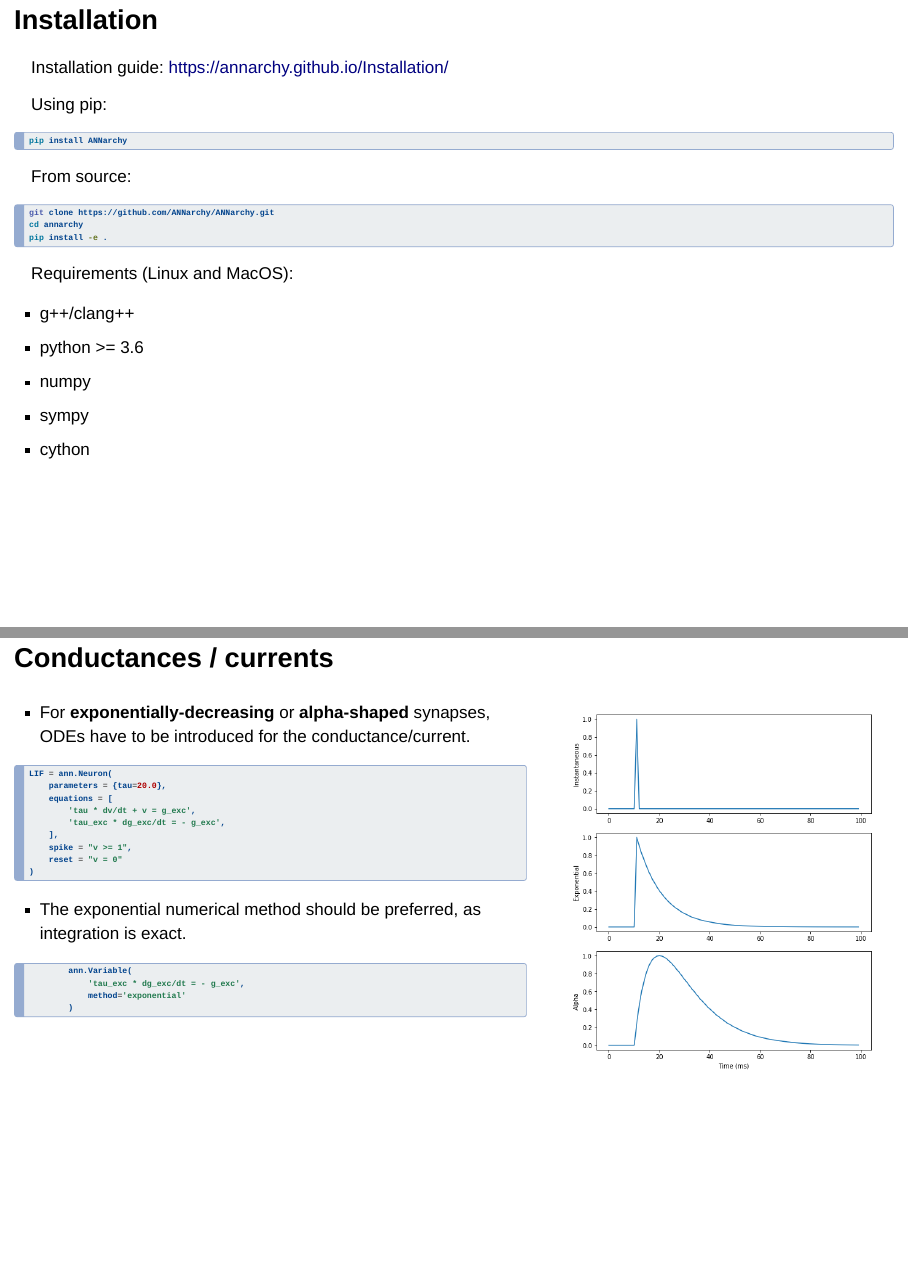
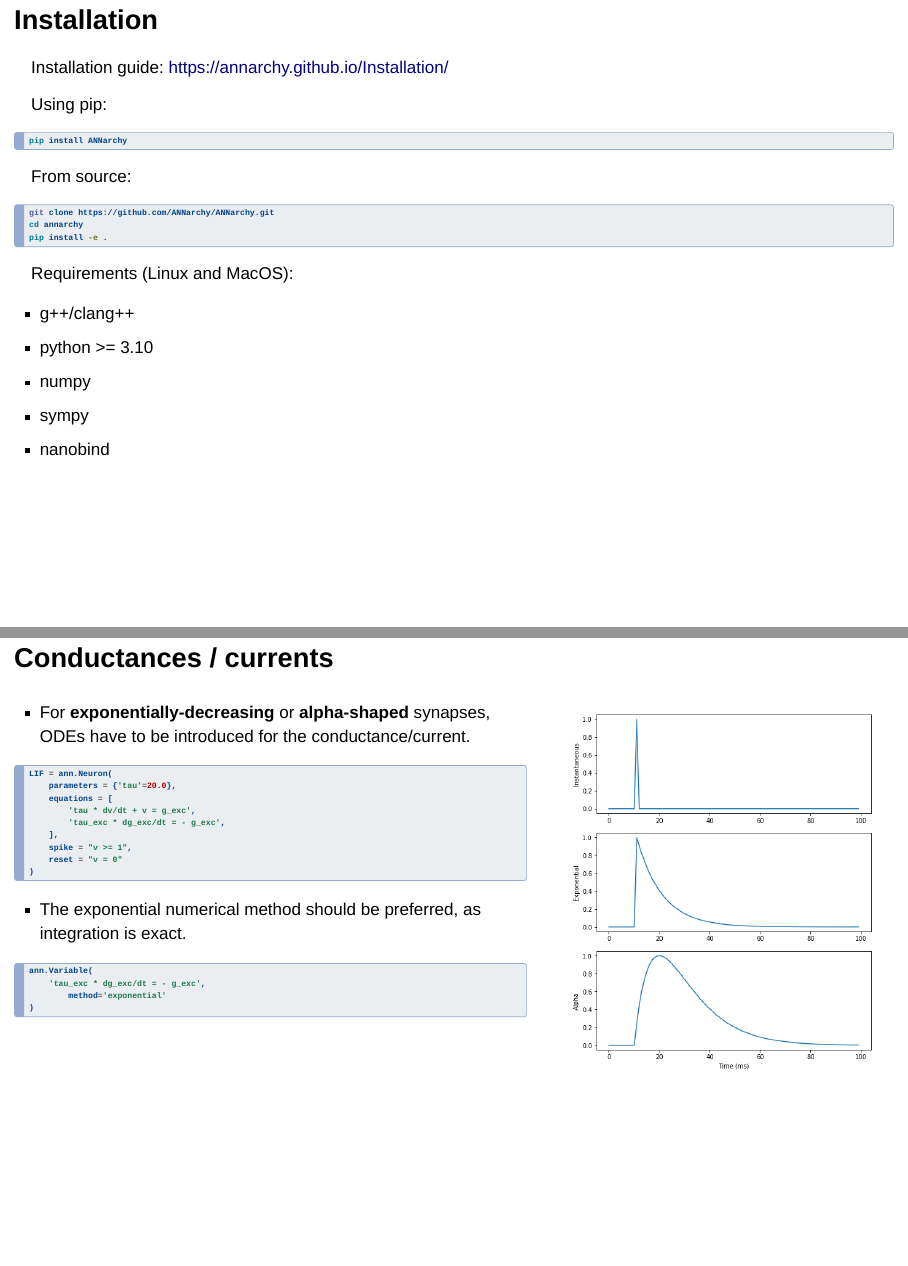
Before and after one commit to ANNarchy/ANNarchy.github.io, a Quarto document (tutorial/presentation.qmd): pages 20 and 45 of 56, joined at a grey line. Rendered offline with R 4.5, knitr and Pandoc in place of Quarto, with nearby package versions; drawn as Slidy slides in place of the format the file asks for; badge pictures from the web are left out.

Commit message:
Updated the presentation.

````diff
--- a/tutorial/presentation.qmd
+++ b/tutorial/presentation.qmd
@@ -458,10 +458,10 @@ pip install -e .
 Requirements (Linux and MacOS):
 
 * g++/clang++
-* python >= 3.6
+* python >= 3.10
 * numpy
 * sympy
-* cython
+* nanobind
 
 
 # Features
@@ -1155,7 +1155,7 @@ default_synapse = ann.Synapse(
 
 ```python
 LIF = ann.Neuron(
-    parameters = {tau=20.0},
+    parameters = {'tau'=20.0},
     equations = [
         'tau * dv/dt + v = g_exc',
         'tau_exc * dg_exc/dt = - g_exc',
````
Also changed, not shown: reference/Transpose.qmd (+1 -1 lines), tutorial/presentation.qmd (10 more changed lines), 3 other files.
